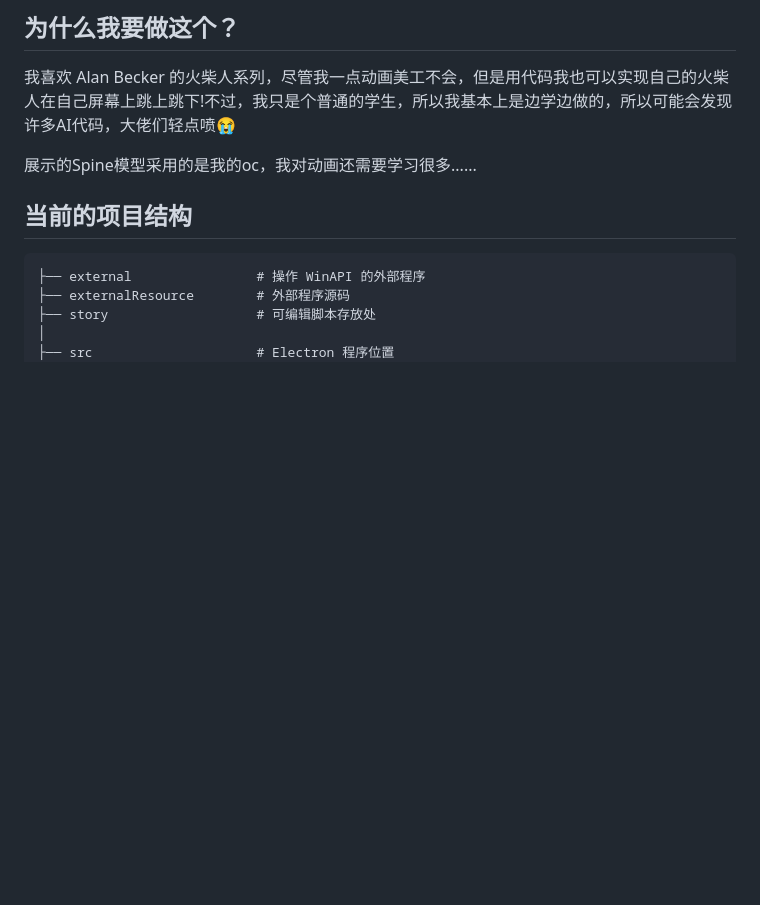
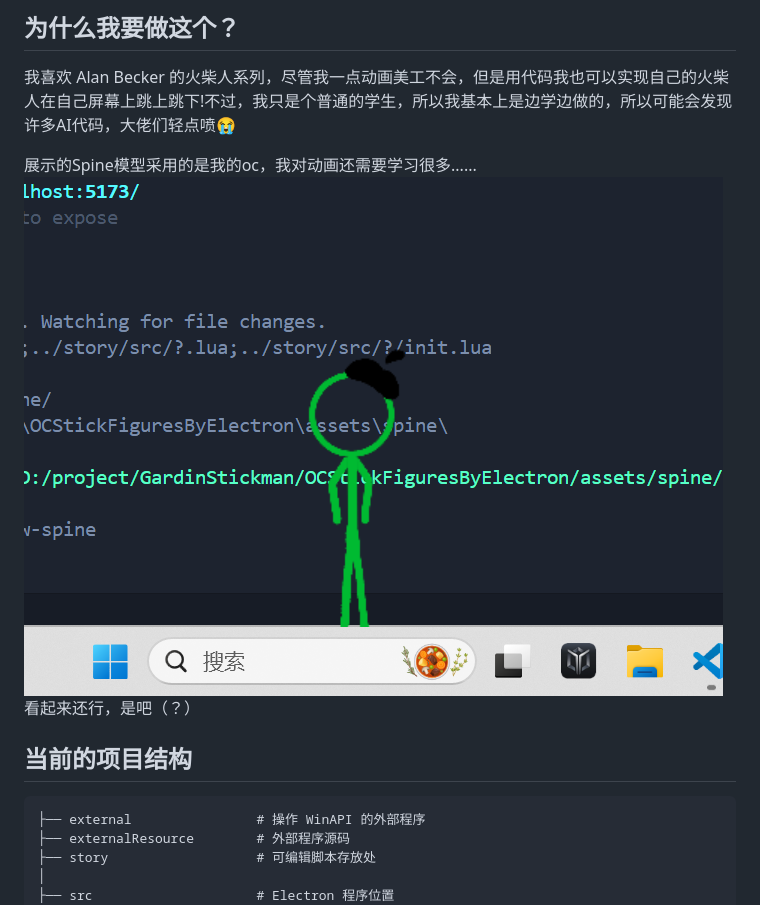
Before and after one commit to Gardin233/OCStickFiguresByElectron, a Markdown page: README.md, the part around the change. GitHub-like rendering; pictures changed too: images/README/show.png (added); blank space fills up the shorter version.

```diff
--- a/README.md
+++ b/README.md
@@ -7,6 +7,8 @@
 我喜欢 Alan Becker 的火柴人系列，尽管我一点动画美工不会，但是用代码我也可以实现自己的火柴人在自己屏幕上跳上跳下!不过，我只是个普通的学生，所以我基本上是边学边做的，所以可能会发现许多AI代码，大佬们轻点喷😭
 
 展示的Spine模型采用的是我的oc，我对动画还需要学习很多......
+![1765802386071](images/README/show.png)
+看起来还行，是吧（？）
 
 ## 当前的项目结构
 
```
Also changed, not shown: 14 other files.
